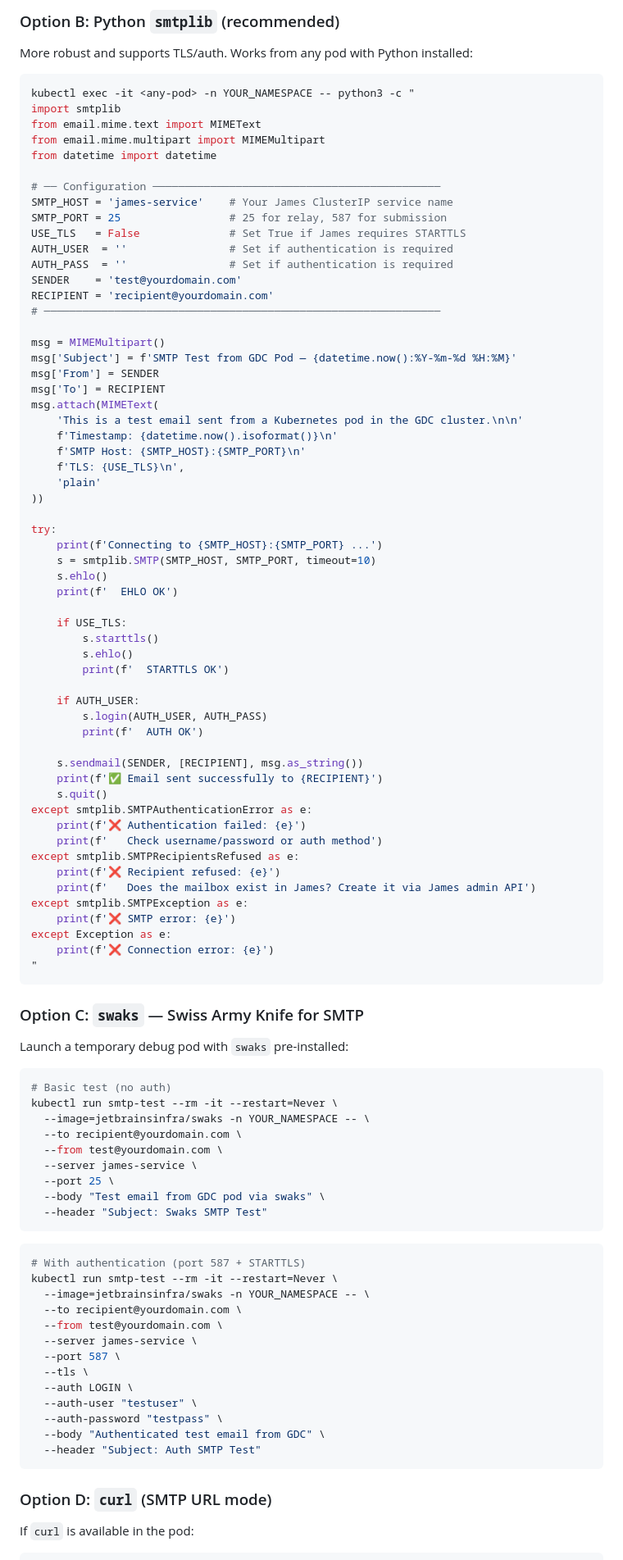
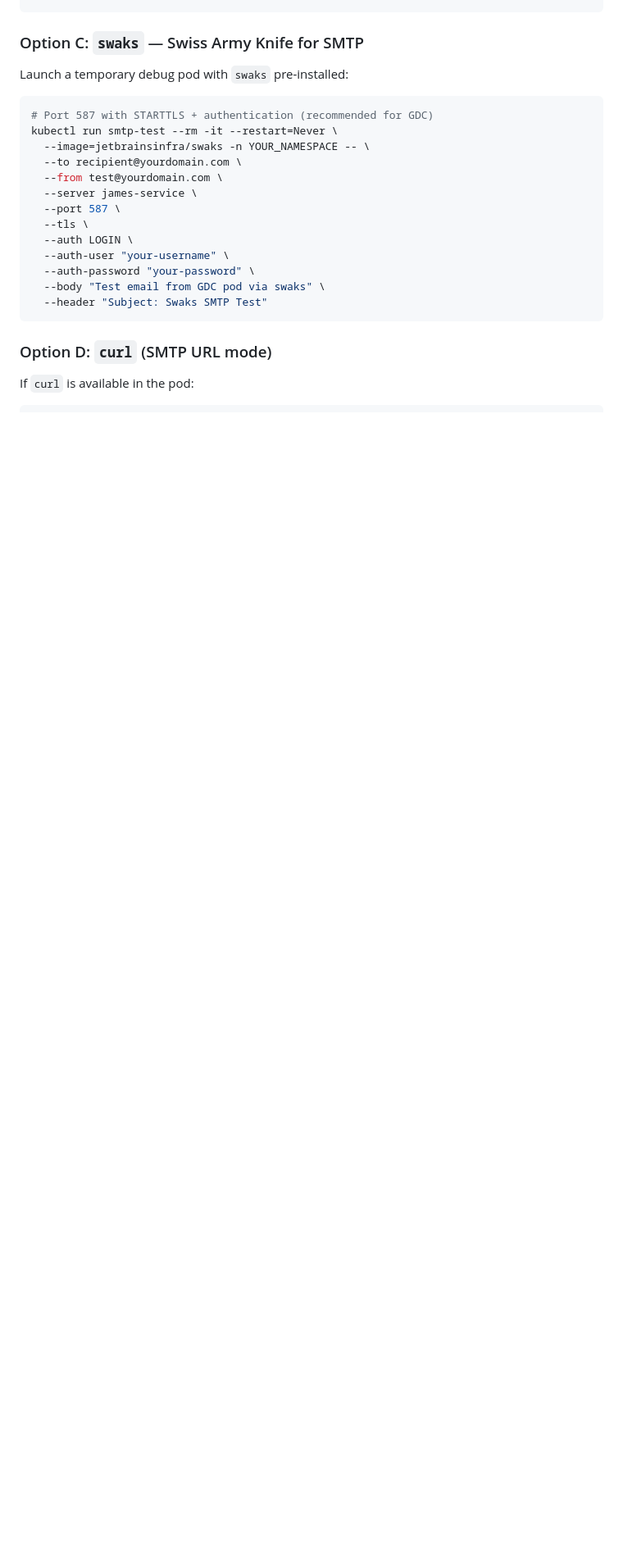
Before and after one commit to frnx82/release_readiness, a Markdown page: docs/MTA-SMTP-TESTING-GUIDE.md, the part around one of its changes. Shown at 82% size. Drawn GitHub-style; blank space fills up the shorter version.

````diff
--- a/docs/MTA-SMTP-TESTING-GUIDE.md
+++ b/docs/MTA-SMTP-TESTING-GUIDE.md
@@ -110,65 +162,3 @@ echo "QUIT"
-### Option B: Python `smtplib` (recommended)
-
-More robust and supports TLS/auth. Works from any pod with Python installed:
-
-```bash
-kubectl exec -it <any-pod> -n YOUR_NAMESPACE -- python3 -c "
-import smtplib
-from email.mime.text import MIMEText
-from email.mime.multipart import MIMEMultipart
-from datetime import datetime
-
-# ── Configuration ─────────────────────────────────────────────
-SMTP_HOST = 'james-service'    # Your James ClusterIP service name
-SMTP_PORT = 25                 # 25 for relay, 587 for submission
-USE_TLS   = False              # Set True if James requires STARTTLS
-AUTH_USER  = ''                # Set if authentication is required
-AUTH_PASS  = ''                # Set if authentication is required
-SENDER    = 'test@yourdomain.com'
-RECIPIENT = 'recipient@yourdomain.com'
-# ──────────────────────────────────────────────────────────────
-
-msg = MIMEMultipart()
-msg['Subject'] = f'SMTP Test from GDC Pod — {datetime.now():%Y-%m-%d %H:%M}'
-msg['From'] = SENDER
-msg['To'] = RECIPIENT
-msg.attach(MIMEText(
-    'This is a test email sent from a Kubernetes pod in the GDC cluster.\n\n'
-    f'Timestamp: {datetime.now().isoformat()}\n'
-    f'SMTP Host: {SMTP_HOST}:{SMTP_PORT}\n'
-    f'TLS: {USE_TLS}\n',
-    'plain'
-))
-
-try:
-    print(f'Connecting to {SMTP_HOST}:{SMTP_PORT} ...')
-    s = smtplib.SMTP(SMTP_HOST, SMTP_PORT, timeout=10)
-    s.ehlo()
-    print(f'  EHLO OK')
-
-    if USE_TLS:
-        s.starttls()
-        s.ehlo()
-        print(f'  STARTTLS OK')
-
-    if AUTH_USER:
-        s.login(AUTH_USER, AUTH_PASS)
-        print(f'  AUTH OK')
-
-    s.sendmail(SENDER, [RECIPIENT], msg.as_string())
-    print(f'✅ Email sent successfully to {RECIPIENT}')
-    s.quit()
-except smtplib.SMTPAuthenticationError as e:
-    print(f'❌ Authentication failed: {e}')
-    print(f'   Check username/password or auth method')
-except smtplib.SMTPRecipientsRefused as e:
-    print(f'❌ Recipient refused: {e}')
-    print(f'   Does the mailbox exist in James? Create it via James admin API')
-except smtplib.SMTPException as e:
-    print(f'❌ SMTP error: {e}')
-except Exception as e:
-    print(f'❌ Connection error: {e}')
-"
 ```
 
 ### Option C: `swaks` — Swiss Army Knife for SMTP
@@ -176,19 +166,7 @@ except Exception as e:
 Launch a temporary debug pod with `swaks` pre-installed:
 
 ```bash
-# Basic test (no auth)
-kubectl run smtp-test --rm -it --restart=Never \
-  --image=jetbrainsinfra/swaks -n YOUR_NAMESPACE -- \
-  --to recipient@yourdomain.com \
-  --from test@yourdomain.com \
-  --server james-service \
-  --port 25 \
-  --body "Test email from GDC pod via swaks" \
-  --header "Subject: Swaks SMTP Test"
-```
-
-```bash
-# With authentication (port 587 + STARTTLS)
+# Port 587 with STARTTLS + authentication (recommended for GDC)
 kubectl run smtp-test --rm -it --restart=Never \
   --image=jetbrainsinfra/swaks -n YOUR_NAMESPACE -- \
   --to recipient@yourdomain.com \
@@ -197,10 +175,10 @@ kubectl run smtp-test --rm -it --restart=Never \
   --port 587 \
   --tls \
   --auth LOGIN \
-  --auth-user "testuser" \
-  --auth-password "testpass" \
-  --body "Authenticated test email from GDC" \
-  --header "Subject: Auth SMTP Test"
+  --auth-user "your-username" \
+  --auth-password "your-password" \
+  --body "Test email from GDC pod via swaks" \
+  --header "Subject: Swaks SMTP Test"
 ```
 
 ### Option D: `curl` (SMTP URL mode)
````
Also changed, not shown: other parts of docs/MTA-SMTP-TESTING-GUIDE.md (+92 -37 lines).
